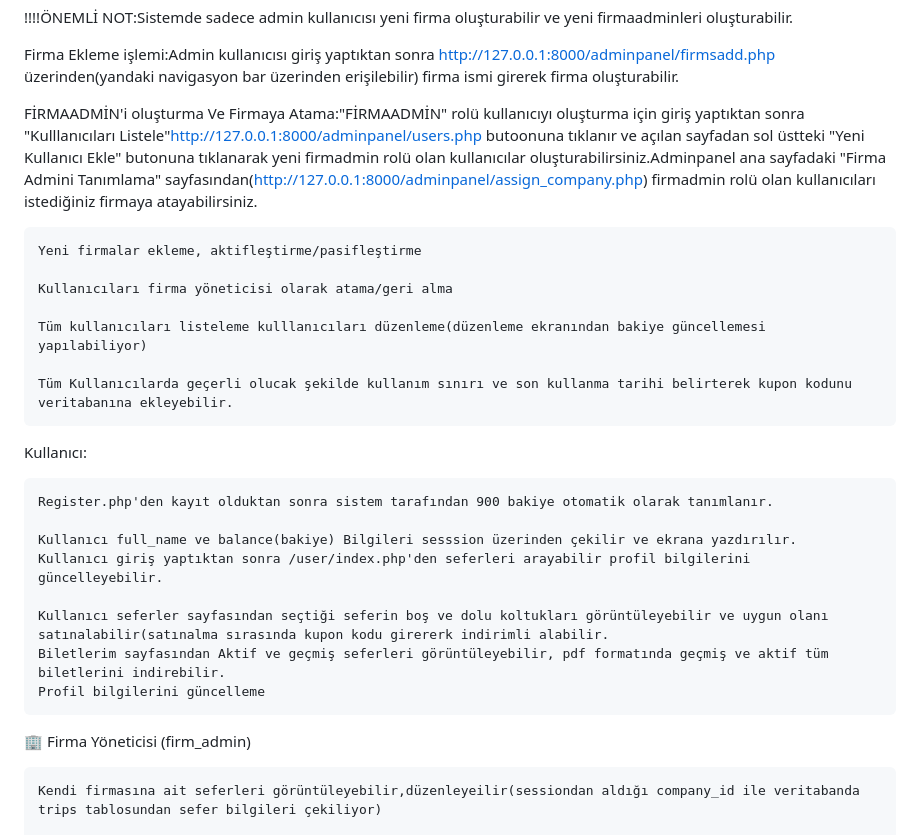
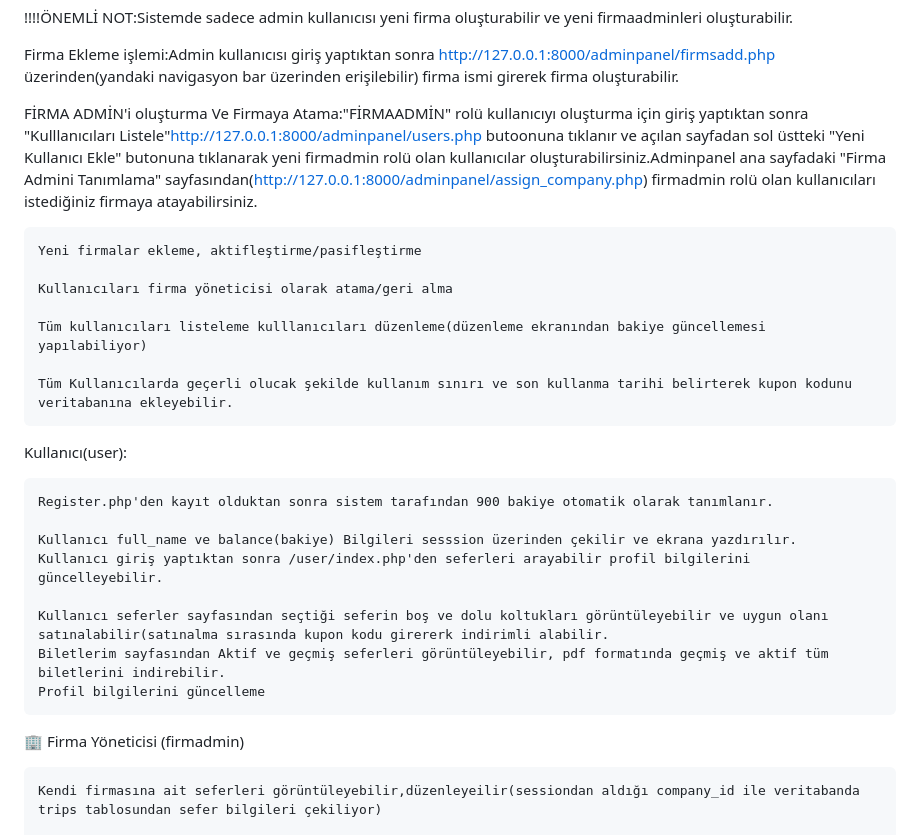
Before and after one commit to soylenemre-code/bilet-satin-alma, a Markdown page: README.md, the part around the change. Rendered like a GitHub page.

```diff
--- a/README.md
+++ b/README.md
@@ -43,7 +43,7 @@ Platformda üç ana kullanıcı rolü bulunmaktadır:
 
    Firma Ekleme işlemi:Admin kullanıcısı giriş yaptıktan sonra http://127.0.0.1:8000/adminpanel/firmsadd.php üzerinden(yandaki navigasyon bar üzerinden erişilebilir) firma ismi girerek firma oluşturabilir.
 
-   FİRMAADMİN'i oluşturma Ve Firmaya Atama:"FİRMAADMİN" rolü kullanıcıyı oluşturma için giriş yaptıktan sonra "Kulllanıcıları Listele"http://127.0.0.1:8000/adminpanel/users.php butoonuna tıklanır ve açılan sayfadan sol üstteki "Yeni Kullanıcı Ekle" butonuna tıklanarak yeni firmadmin rolü olan kullanıcılar oluşturabilirsiniz.Adminpanel ana sayfadaki "Firma Admini Tanımlama" sayfasından(http://127.0.0.1:8000/adminpanel/assign_company.php) firmadmin rolü olan kullanıcıları istediğiniz firmaya atayabilirsiniz.
+   FİRMA ADMİN'i oluşturma Ve Firmaya Atama:"FİRMAADMİN" rolü kullanıcıyı oluşturma için giriş yaptıktan sonra "Kulllanıcıları Listele"http://127.0.0.1:8000/adminpanel/users.php butoonuna tıklanır ve açılan sayfadan sol üstteki "Yeni Kullanıcı Ekle" butonuna tıklanarak yeni firmadmin rolü olan kullanıcılar oluşturabilirsiniz.Adminpanel ana sayfadaki "Firma Admini Tanımlama" sayfasından(http://127.0.0.1:8000/adminpanel/assign_company.php) firmadmin rolü olan kullanıcıları istediğiniz firmaya atayabilirsiniz.
 
     Yeni firmalar ekleme, aktifleştirme/pasifleştirme
 
@@ -52,7 +52,7 @@ Platformda üç ana kullanıcı rolü bulunmaktadır:
     Tüm kullanıcıları listeleme kulllanıcıları düzenleme(düzenleme ekranından bakiye güncellemesi yapılabiliyor)
 
     Tüm Kullanıcılarda geçerli olucak şekilde kullanım sınırı ve son kullanma tarihi belirterek kupon kodunu veritabanına ekleyebilir.
-Kullanıcı:
+Kullanıcı(user):
 
     Register.php'den kayıt olduktan sonra sistem tarafından 900 bakiye otomatik olarak tanımlanır.
 
@@ -63,7 +63,7 @@ Kullanıcı:
     Biletlerim sayfasından Aktif ve geçmiş seferleri görüntüleyebilir, pdf formatında geçmiş ve aktif tüm biletlerini indirebilir.
     Profil bilgilerini güncelleme
 
-🏢 Firma Yöneticisi (firm_admin)
+🏢 Firma Yöneticisi (firmadmin)
 
     Kendi firmasına ait seferleri görüntüleyebilir,düzenleyeilir(sessiondan aldığı company_id ile veritabanda trips tablosundan sefer bilgileri çekiliyor)
 
```
